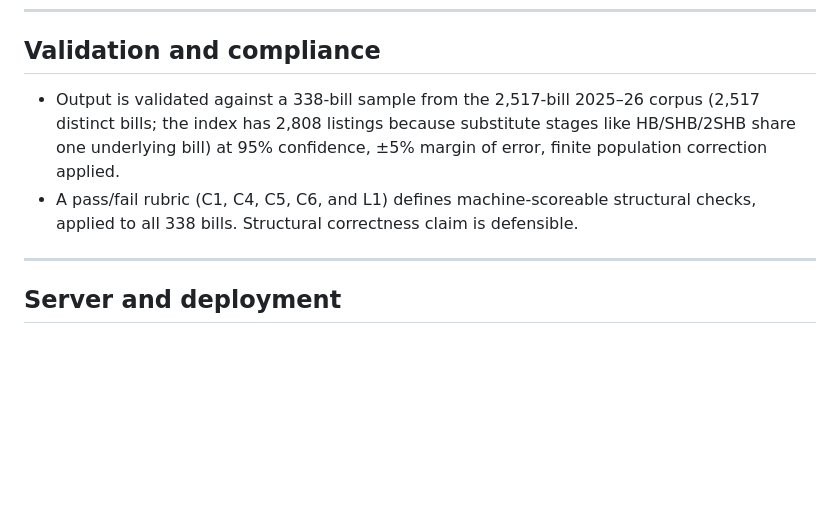
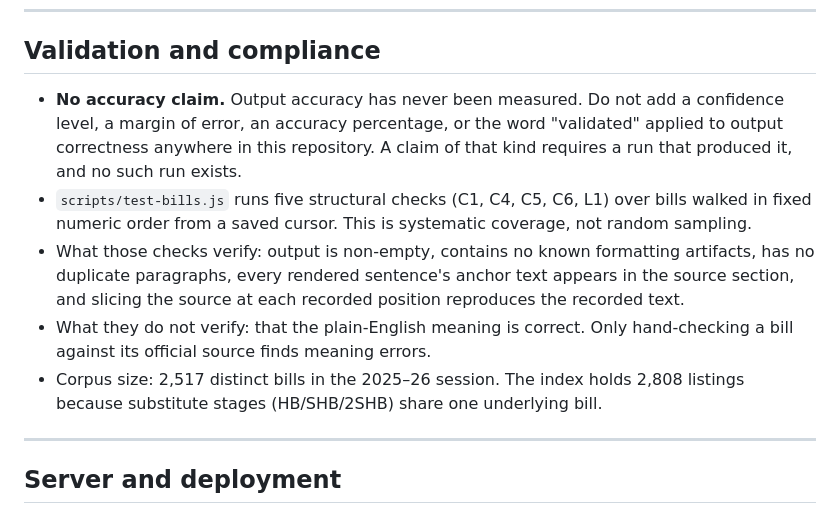
Before and after one commit to Mellieradpants/wa-civic-dashboard, a Markdown page: CLAUDE.md, the part around the change. Rendered like a GitHub page; blank space fills up the shorter version.

Commit message:
Remove unsupported validation claim from CLAUDE.md
The confidence-interval/margin-of-error language described a statistical
study that never happened: no random sample was drawn, and the structural
checks (C1/C4/C5/C6/L1) verify well-formedness and source traceability,
not meaning correctness. This claim was already removed from the public
UI disclaimer for the same reason; CLAUDE.md was out of scope in that
pass. It matters more here since this file loads at the start of every
session.

```diff
--- a/CLAUDE.md
+++ b/CLAUDE.md
@@ -186,8 +186,11 @@ Every handler that accepts user-supplied bill input uses a local `extractBillNum
 
 ## Validation and compliance
 
-- Output is validated against a 338-bill sample from the 2,517-bill 2025–26 corpus (2,517 distinct bills; the index has 2,808 listings because substitute stages like HB/SHB/2SHB share one underlying bill) at 95% confidence, ±5% margin of error, finite population correction applied.
-- A pass/fail rubric (C1, C4, C5, C6, and L1) defines machine-scoreable structural checks, applied to all 338 bills. Structural correctness claim is defensible.
+- **No accuracy claim.** Output accuracy has never been measured. Do not add a confidence level, a margin of error, an accuracy percentage, or the word "validated" applied to output correctness anywhere in this repository. A claim of that kind requires a run that produced it, and no such run exists.
+- `scripts/test-bills.js` runs five structural checks (C1, C4, C5, C6, L1) over bills walked in fixed numeric order from a saved cursor. This is systematic coverage, not random sampling.
+- What those checks verify: output is non-empty, contains no known formatting artifacts, has no duplicate paragraphs, every rendered sentence's anchor text appears in the source section, and slicing the source at each recorded position reproduces the recorded text.
+- What they do not verify: that the plain-English meaning is correct. Only hand-checking a bill against its official source finds meaning errors.
+- Corpus size: 2,517 distinct bills in the 2025–26 session. The index holds 2,808 listings because substitute stages (HB/SHB/2SHB) share one underlying bill.
 
 ---
 
```
